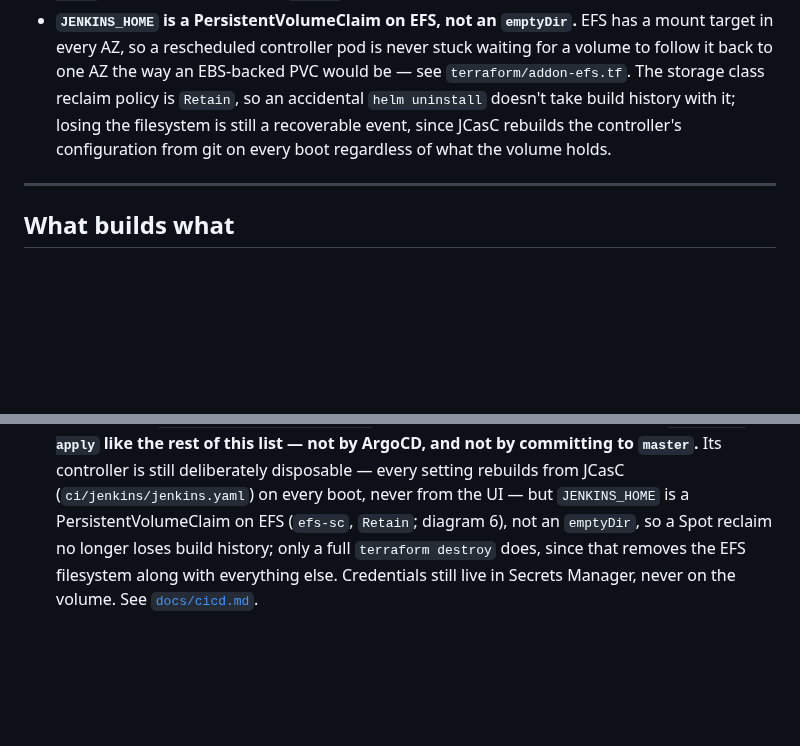
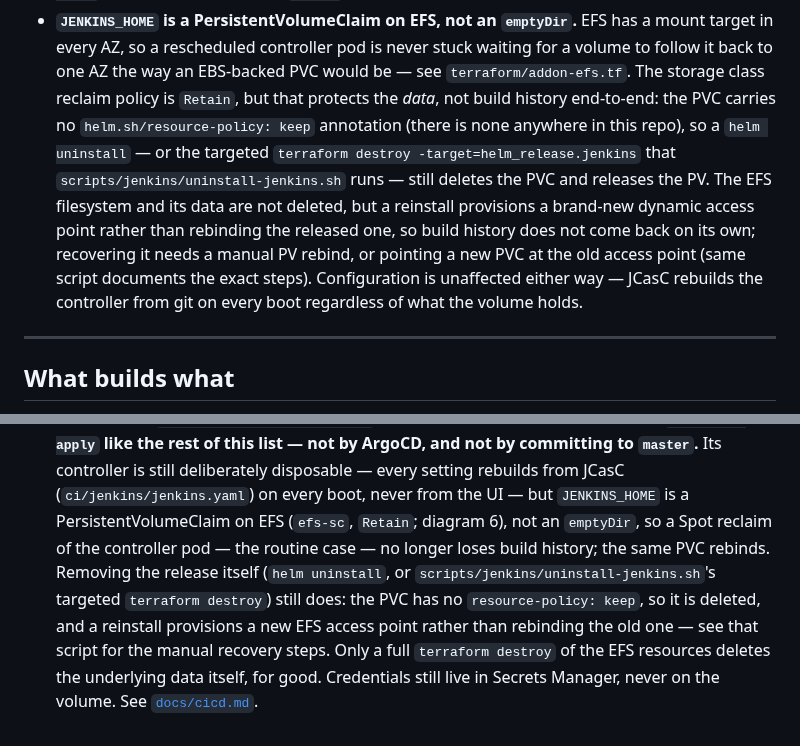
Before and after one commit to Latnook/voteball, a Markdown page: docs/eks/architecture.md, 2 parts joined by grey strips. GitHub-like rendering; blank space fills up the shorter version.

Commit message:
docs(eks): fix overstated PVC durability claims to match uninstall-jenkins.sh
Retain protects the EFS data, not build history end-to-end -- the PVC has no
resource-policy: keep, so a helm uninstall (or the targeted terraform destroy
uninstall-jenkins.sh runs) deletes it, and a reinstall provisions a brand-new
EFS access point rather than rebinding the released one. Build history does
not come back automatically; recovering it needs a manual PV rebind or a new
PVC pointed at the old access point, exactly as that script already documents.

Fixed two bullets that both overstated this in different ways: diagram 6's
"an accidental helm uninstall doesn't take build history with it" (flatly
wrong), and "What builds what"'s "only a full terraform destroy loses build
history" (also wrong -- removing just the release already loses it, even
though the underlying EFS data survives that specific case). Prose only, no
mermaid block touched.

```diff
--- a/docs/eks/architecture.md
+++ b/docs/eks/architecture.md
@@ -333,9 +333,15 @@ flowchart LR
 - **`JENKINS_HOME` is a PersistentVolumeClaim on EFS, not an `emptyDir`.** EFS has a mount target in
   every AZ, so a rescheduled controller pod is never stuck waiting for a volume to follow it back to
   one AZ the way an EBS-backed PVC would be — see `terraform/addon-efs.tf`. The storage class reclaim
-  policy is `Retain`, so an accidental `helm uninstall` doesn't take build history with it; losing the
-  filesystem is still a recoverable event, since JCasC rebuilds the controller's configuration from
-  git on every boot regardless of what the volume holds.
+  policy is `Retain`, but that protects the *data*, not build history end-to-end: the PVC carries no
+  `helm.sh/resource-policy: keep` annotation (there is none anywhere in this repo), so a
+  `helm uninstall` — or the targeted `terraform destroy -target=helm_release.jenkins` that
+  `scripts/jenkins/uninstall-jenkins.sh` runs — still deletes the PVC and releases the PV. The EFS
+  filesystem and its data are not deleted, but a reinstall provisions a brand-new dynamic access point
+  rather than rebinding the released one, so build history does not come back on its own; recovering
+  it needs a manual PV rebind, or pointing a new PVC at the old access point (same script documents
+  the exact steps). Configuration is unaffected either way — JCasC rebuilds the controller from git on
+  every boot regardless of what the volume holds.
 
 ---
 
@@ -353,6 +359,10 @@ flowchart LR
   rest of this list — not by ArgoCD, and not by committing to `master`.** Its controller is still
   deliberately disposable — every setting rebuilds from JCasC (`ci/jenkins/jenkins.yaml`) on every
   boot, never from the UI — but `JENKINS_HOME` is a PersistentVolumeClaim on EFS (`efs-sc`, `Retain`;
-  diagram 6), not an `emptyDir`, so a Spot reclaim no longer loses build history; only a full
-  `terraform destroy` does, since that removes the EFS filesystem along with everything else.
-  Credentials still live in Secrets Manager, never on the volume. See [`docs/cicd.md`](../cicd.md).
+  diagram 6), not an `emptyDir`, so a Spot reclaim of the controller pod — the routine case — no
+  longer loses build history; the same PVC rebinds. Removing the release itself (`helm uninstall`, or
+  `scripts/jenkins/uninstall-jenkins.sh`'s targeted `terraform destroy`) still does: the PVC has no
+  `resource-policy: keep`, so it is deleted, and a reinstall provisions a new EFS access point rather
+  than rebinding the old one — see that script for the manual recovery steps. Only a full
+  `terraform destroy` of the EFS resources deletes the underlying data itself, for good. Credentials
+  still live in Secrets Manager, never on the volume. See [`docs/cicd.md`](../cicd.md).
```
